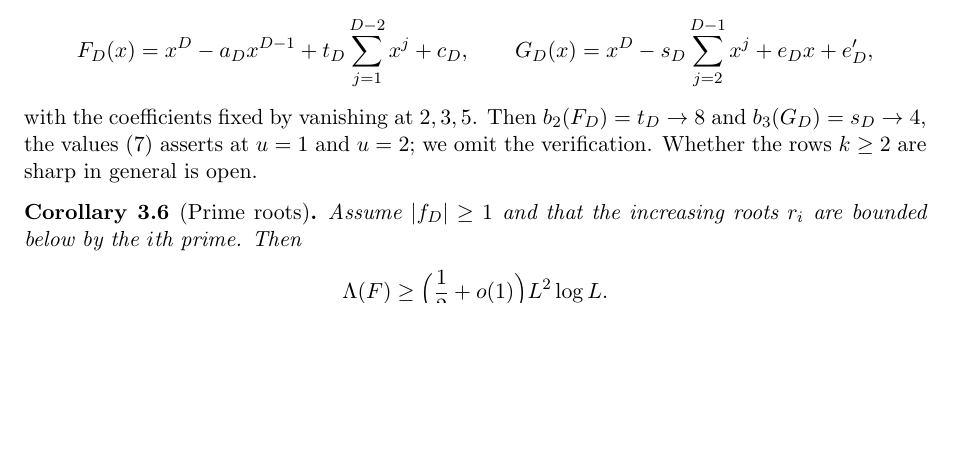
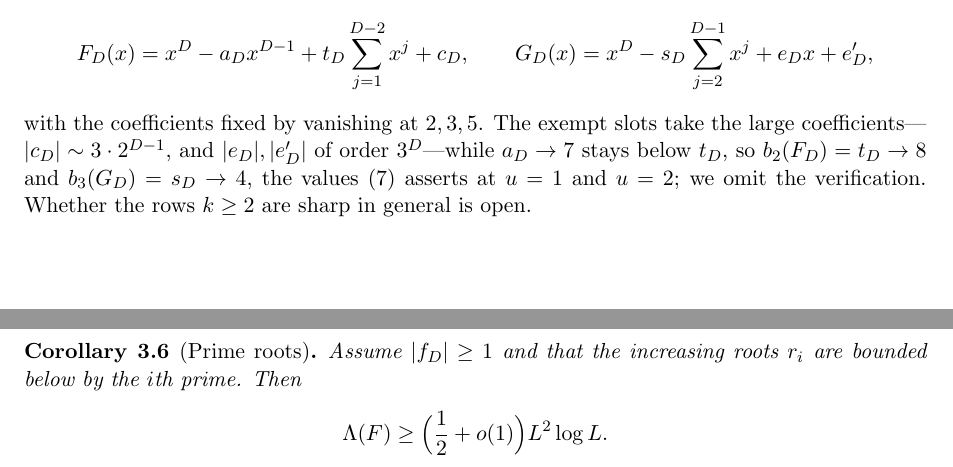
Before and after one commit to bangyen/coefficient-mass, a LaTeX paper (coefficient-mass.tex): part of page 9 of 12 before the commit and two parts of pages 9 and 10 of 12 after it, the two joined at a grey line, cut so that both start at the same text, the shorter picture padded with empty space. Compiled offline with pdfLaTeX.

Commit message:
coefficient-mass: the abstract claimed more sharpness than (2,3) has
"An explicit family attains the u = 1 bound, so the statistics are sharp
there" overstated it, and contradicted the sharpness paragraph two pages
later: at (2,3) the u = 0 row is low by the factor 5/3, which is the whole
point of the displaced certificate.  Only the u = 1 bound is sharp there, so
that is what the abstract now says.

The (2,3,5) sentence also names the ordering the omitted verification turns
on, since without it there is no reason b_2 and b_3 should be the run values:
the exempt slots take the large coefficients, |c_D| ~ 3*2^(D-1) for F_D and
|e_D|, |e_D'| of order 3^D for G_D, while a_D -> 7 stays below t_D.  Checked
in exact rationals for D = 6..25: |c_D| > t_D > a_D throughout, and
|e_D|, |e_D'| > s_D throughout, with a_25 = 7.00018, t_25 = 8.00071,
|c_25|/2^24 = 3.00053 and s_25 = 4.00003.

```diff
--- a/coefficient-mass.tex
+++ b/coefficient-mass.tex
@@ -687,9 +687,11 @@ coefficients at the bottom---put
   \qquad
   G_D(x)=x^D-s_D\sum_{j=2}^{D-1}x^j+e_Dx+e_D',
 \]
-with the coefficients fixed by vanishing at $2,3,5$.  Then $b_2(F_D)=t_D\to8$
-and $b_3(G_D)=s_D\to4$, the values \eqref{eq:order} asserts at $u=1$ and
-$u=2$; we omit the verification.  Whether the rows $k\ge2$ are sharp in
+with the coefficients fixed by vanishing at $2,3,5$.  The exempt slots take
+the large coefficients---$|c_D|\sim3\cdot2^{D-1}$, and $|e_D|,|e_D'|$ of order
+$3^D$---while $a_D\to7$ stays below $t_D$, so $b_2(F_D)=t_D\to8$ and
+$b_3(G_D)=s_D\to4$, the values \eqref{eq:order} asserts at $u=1$ and $u=2$; we
+omit the verification.  Whether the rows $k\ge2$ are sharp in
 general is open.
 
 \begin{corollary}[Prime roots]\label{cor:prime}
```
Also changed, not shown: coefficient-mass.tex (4 more changed lines).
